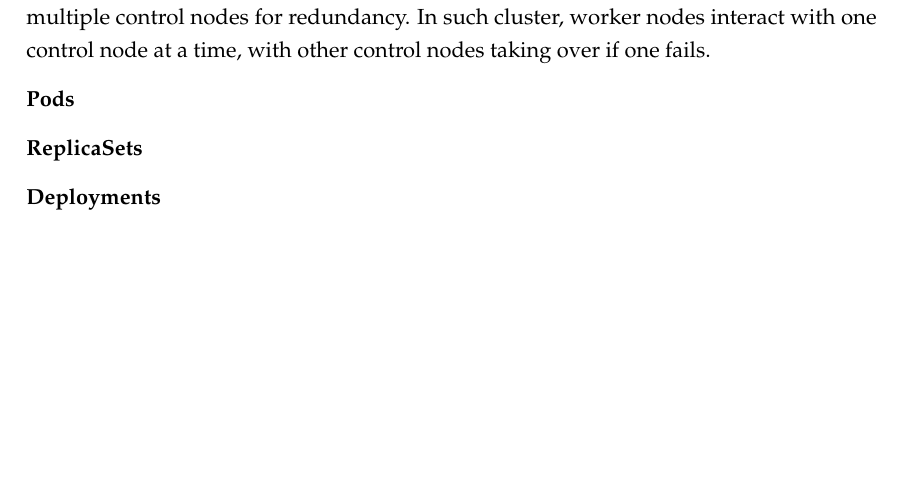
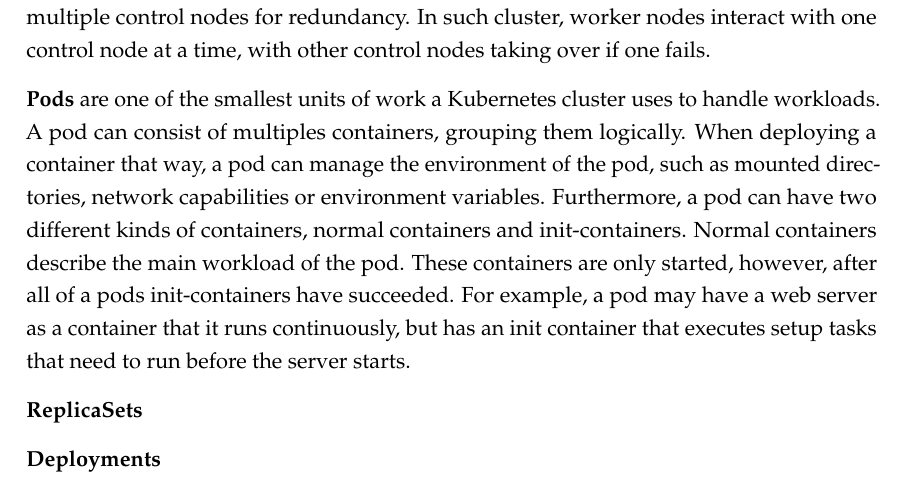
Before and after one commit to meik99/MastersThesis, a LaTeX thesis (MAIN.tex, which reads chapters/technologies/kubernetes.tex): part of page 16 of 56 before the commit and part of page 16 of 57 after it, cut so that both start at the same text, the shorter picture padded with empty space. Compiled offline with pdfLaTeX.

Commit message:
added pod description

```diff
--- a/chapters/technologies/kubernetes.tex
+++ b/chapters/technologies/kubernetes.tex
@@ -27,7 +27,13 @@ Although it is possible to have clusters with only one or two nodes, but they ar
 Bigger clusters and clusters that are made for software systems with high availability requirements can also have multiple control nodes for redundancy.
 In such cluster, worker nodes interact with one control node at a time, with other control nodes taking over if one fails.
 
-\textbf{Pods}
+\textbf{Pods} are one of the smallest units of work a Kubernetes cluster uses to handle workloads.
+A pod can consist of multiples containers, grouping them logically.
+When deploying a container that way, a pod can manage the environment of the pod, such as mounted directories, network capabilities or environment variables.
+Furthermore, a pod can have two different kinds of containers, normal containers and init-containers.
+Normal containers describe the main workload of the pod.
+These containers are only started, however, after all of a pods init-containers have succeeded.
+For example, a pod may have a web server as a container that it runs continuously, but has an init container that executes setup tasks that need to run before the server starts.
 
 \textbf{ReplicaSets}
 
```
